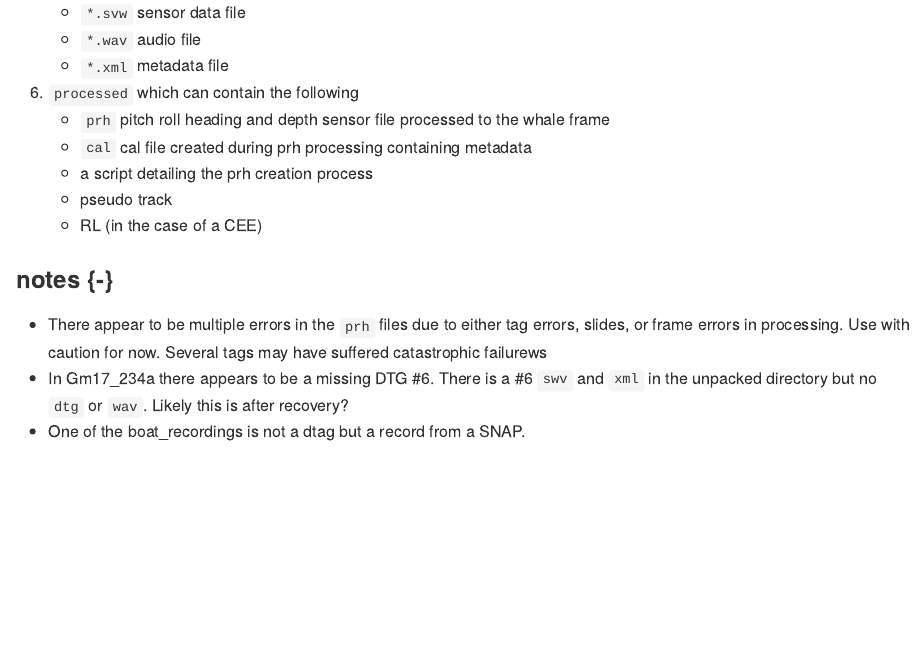
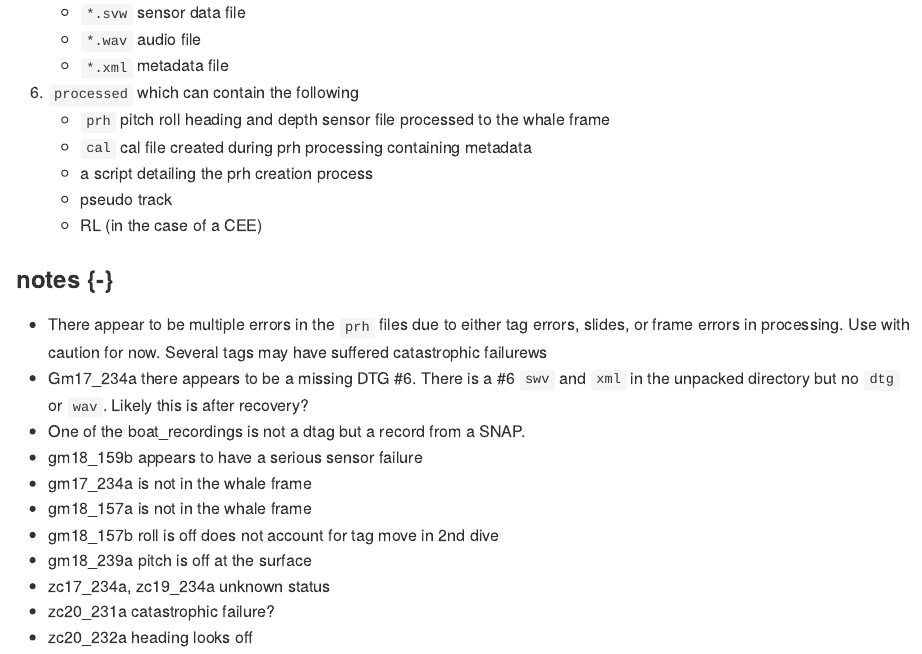
Before and after one commit to atlanticbrs/data_docs, an R Markdown document (04-dtags.Rmd): the page in a window 1100 px wide, from 3260 px down. The pictures show the output file docs/04-dtags.md that the author committed with the source, drawn offline in the style of GitHub.

Commit message:
update with some more notes about dtags

````diff
--- a/04-dtags.Rmd
+++ b/04-dtags.Rmd
@@ -128,5 +128,13 @@ Within each directory there can be the following files and directories:
 ### notes {-}
 
 - There appear to be multiple errors in the `prh` files due to either tag errors, slides, or frame errors in processing. Use with caution for now. Several tags may have suffered catastrophic failurews
-- In Gm17_234a there appears to be a missing DTG #6. There is a #6 ```swv``` and ```xml``` in the unpacked directory but no ```dtg``` or ```wav```. Likely this is after recovery?
+- Gm17_234a there appears to be a missing DTG #6. There is a #6 ```swv``` and ```xml``` in the unpacked directory but no ```dtg``` or ```wav```. Likely this is after recovery?
 - One of the boat_recordings is not a dtag but a record from a SNAP.
+- gm18_159b appears to have a serious sensor failure
+- gm17_234a is not in the whale frame
+- gm18_157a is not in the whale frame
+- gm18_157b roll is off does not account for tag move in 2nd dive
+- gm18_239a pitch is off at the surface
+- zc17_234a, zc19_234a unknown status
+- zc20_231a catastrophic failure?
+- zc20_232a heading looks off
````
Also changed, not shown: docs/04-dtags.md, docs/search_index.json, 1 other file.
